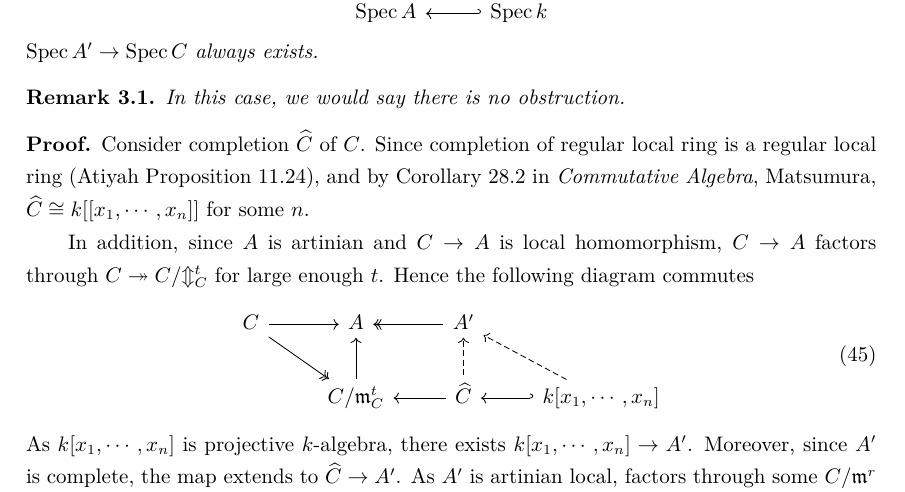
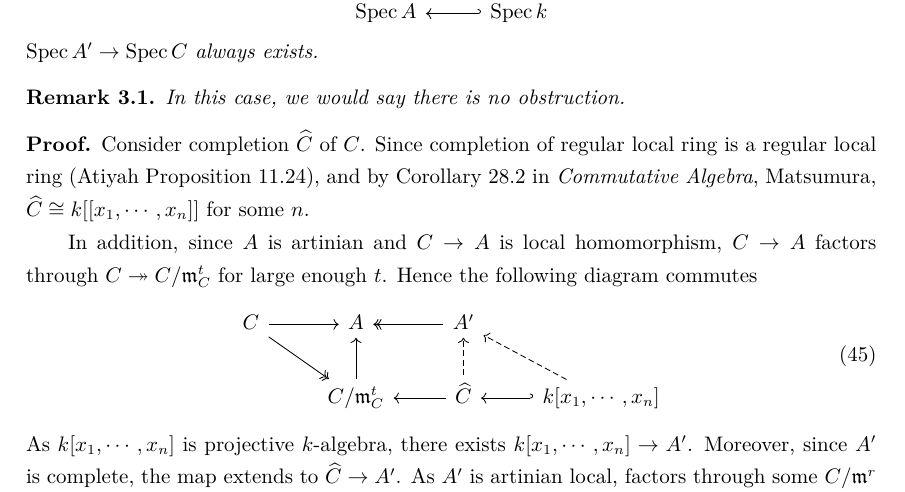
Before and after one commit to DRAMINGLING/Note_for_Advanced_Algebraic_Geometry_2025fall, a LaTeX document (main.tex): part of page 12 of 40, cut so that both start at the same text. Compiled offline with XeLaTeX.

Commit message:
feat: Update main.tex from source repo via GitHub Actions

```diff
--- a/main.tex
+++ b/main.tex
@@ -784,7 +784,7 @@ consider if we can extend $\spec A \rightarrow \spec C$ to $\spec A' \rightarrow
     and by Corollary 28.2 in \emph{Commutative Algebra}, Matsumura, $\widehat{C} \cong k[[x_{1}, \cdots, x_{n}]]$ for some $n$.
     \par
     In addition, since $A$ is artinian and $C \rightarrow A$ is local homomorphism,
-    $C \rightarrow A$ factors through $C \twoheadrightarrow C/\mathcal{m}_{C}^{t}$ for large enough $t$.
+    $C \rightarrow A$ factors through $C \twoheadrightarrow C/\mathfrak{m}_{C}^{t}$ for large enough $t$.
     Hence the following diagram commutes
     \begin{equation}
         \begin{tikzcd}
```
